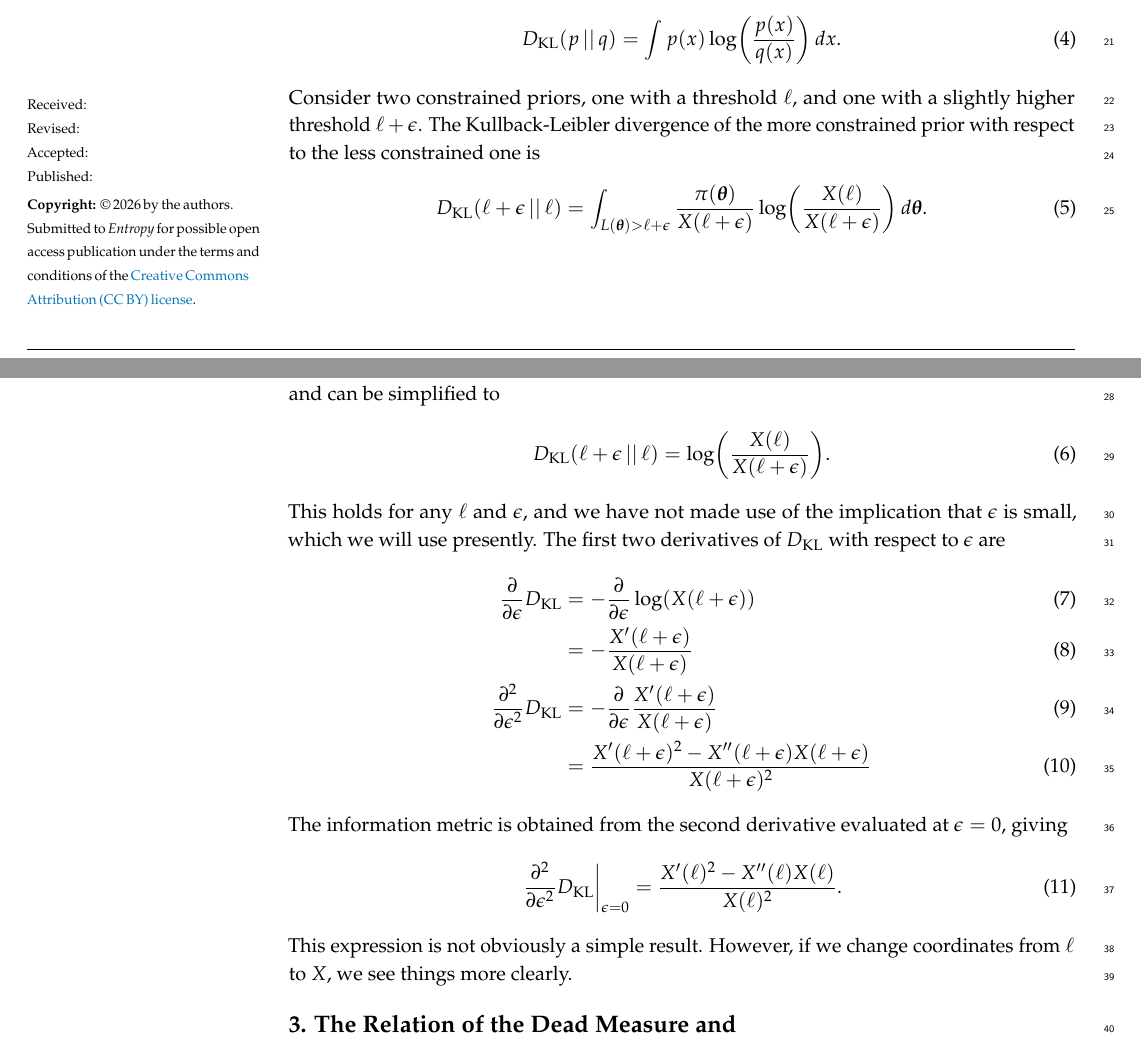
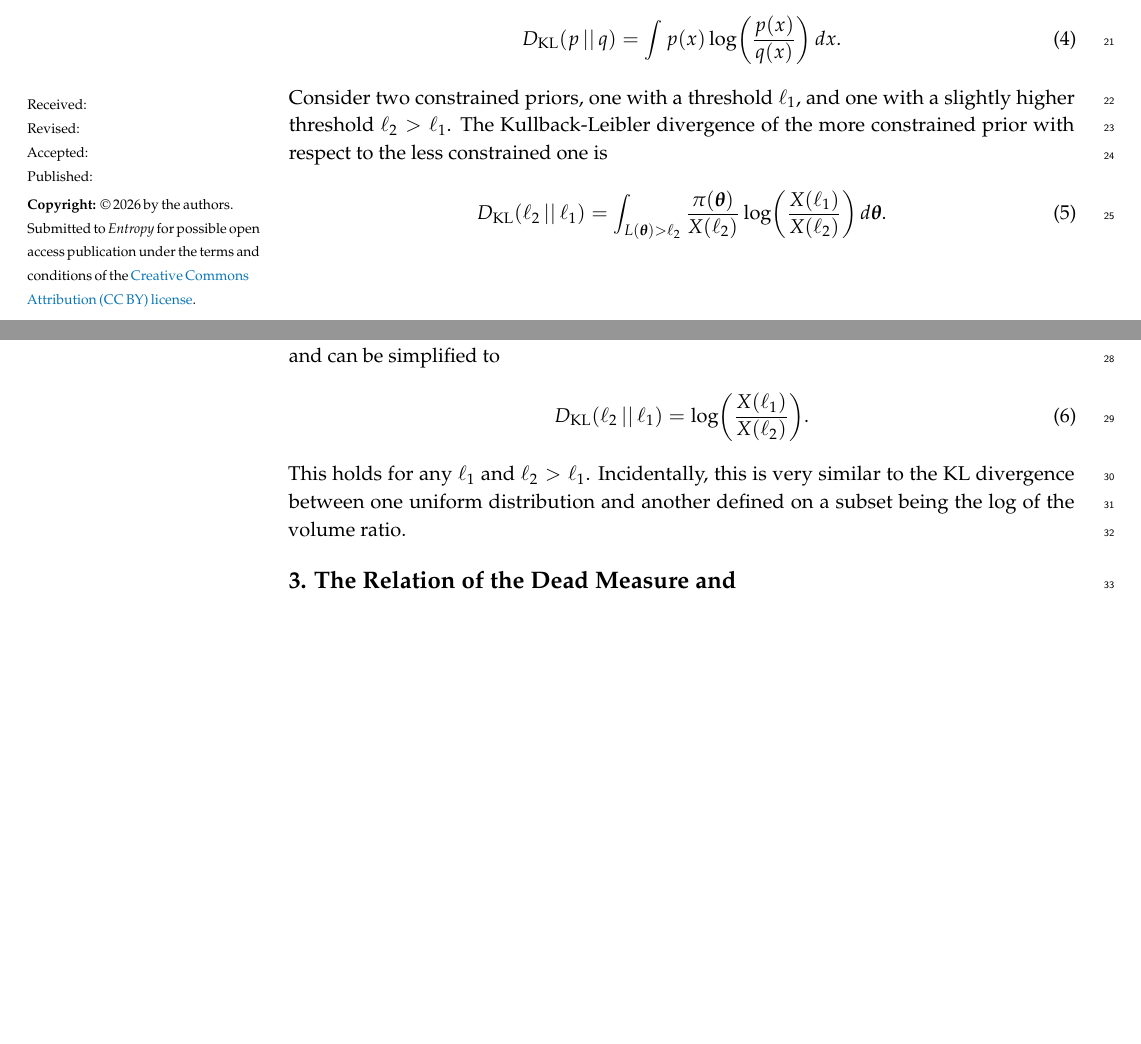
Before and after one commit to eggplantbren/DeadMeasure, a LaTeX paper (ms.tex): two parts of pages 1 and 2 of 3 before the commit and two parts of pages 1 and 2 of 2 after it, joined at a grey line, cut so that both start at the same text, the shorter picture padded with empty space. Compiled offline with pdfLaTeX.

Commit message:
Scrapping infinitesimals as it's a pain

```diff
--- a/ms.tex
+++ b/ms.tex
@@ -222,14 +222,15 @@ departure of one probability distribution from another
 D_{\rm KL}\left(p \,||\, q\right)
     &= \int p(x)\log\left(\frac{p(x)}{q(x)}\right) \, dx.
 \end{align}
-Consider two constrained priors, one with a threshold $\thresh$, and one
-with a slightly higher threshold $\thresh + \epsilon$.
+Consider two constrained priors, one with a threshold $\thresh_1$, and one
+with a slightly higher threshold $\thresh_2 > \thresh_1$.
 The Kullback-Leibler divergence of the more constrained prior with
 respect to the less constrained one is
 \begin{align}
-D_{\rm KL}(\thresh+\epsilon \,||\, \thresh) &= \int_{L(\coord) > \thresh + \epsilon}
-                \frac{\pi(\coord)}{X(\thresh+\epsilon)}
-                \log\left(\frac{X(\thresh)}{X(\thresh+\epsilon)}\right)
+D_{\rm KL}(\thresh_2 \,||\, \thresh_1)
+    &= \int_{L(\coord) > \thresh_2}
+                \frac{\pi(\coord)}{X(\thresh_2)}
+                \log\left(\frac{X(\thresh_1)}{X(\thresh_2)}\right)
                 \, d\coord.
 \end{align}
 The indicator functions cancel since both equal 1 over the integration
@@ -237,30 +238,13 @@ range, which is why they do not appear in the expression.
 The expression is the expected value of a constant, and can be simplified
 to
 \begin{align}
-D_{\rm KL}(\thresh+\epsilon \,||\, \thresh) &= \log\left(\frac{X(\thresh)}{X(\thresh+\epsilon)}\right).
+D_{\rm KL}(\thresh_2 \,||\, \thresh_1)
+    &= \log\left(\frac{X(\thresh_1)}{X(\thresh_2)}\right).
 \end{align}
-This holds for any $\thresh$ and $\epsilon$, and we have not made use of the
-implication that $\epsilon$ is small, which we will use presently.
-The first two derivatives of $D_{\rm KL}$ with respect to $\epsilon$ are
-\begin{align}
-\frac{\partial}{\partial \epsilon} D_{\rm KL}
-    &= -\frac{\partial}{\partial \epsilon}
-            \log\left(X(\thresh+\epsilon)\right) \\
-    &= -\frac{X'(\thresh + \epsilon)}{X(\thresh + \epsilon)} \\
-\frac{\partial^2}{\partial \epsilon^2} D_{\rm KL}
-    &= -\frac{\partial}{\partial \epsilon}
-            \frac{X'(\thresh + \epsilon)}{X(\thresh + \epsilon)} \\
-    &= \frac{X'(\thresh + \epsilon)^2 - X''(\thresh + \epsilon)X(\thresh + \epsilon)}{X(\thresh + \epsilon)^2}
-\end{align}
-The information metric is obtained from the second derivative evaluated
-at $\epsilon=0$, giving
-\begin{align}
-\left.\frac{\partial^2}{\partial \epsilon^2} D_{\rm KL}\right|_{\epsilon=0}
-    &= \frac{X'(\thresh)^2 - X''(\thresh)X(\thresh)}{X(\thresh)^2}.
-\end{align}
-This expression is not obviously a simple result. However, if we change
-coordinates from $\ell$ to $X$, we see things more clearly.
-
+This holds for any $\thresh_1$ and $\thresh_2 > \thresh_1$.
+Incidentally, this is very similar to the KL divergence between
+one uniform distribution and another defined on a subset
+being the log of the volume ratio.
 
 \section{The Relation of the Dead Measure and }
 
```
Also changed, not shown: ms.tex (4 more changed lines).
